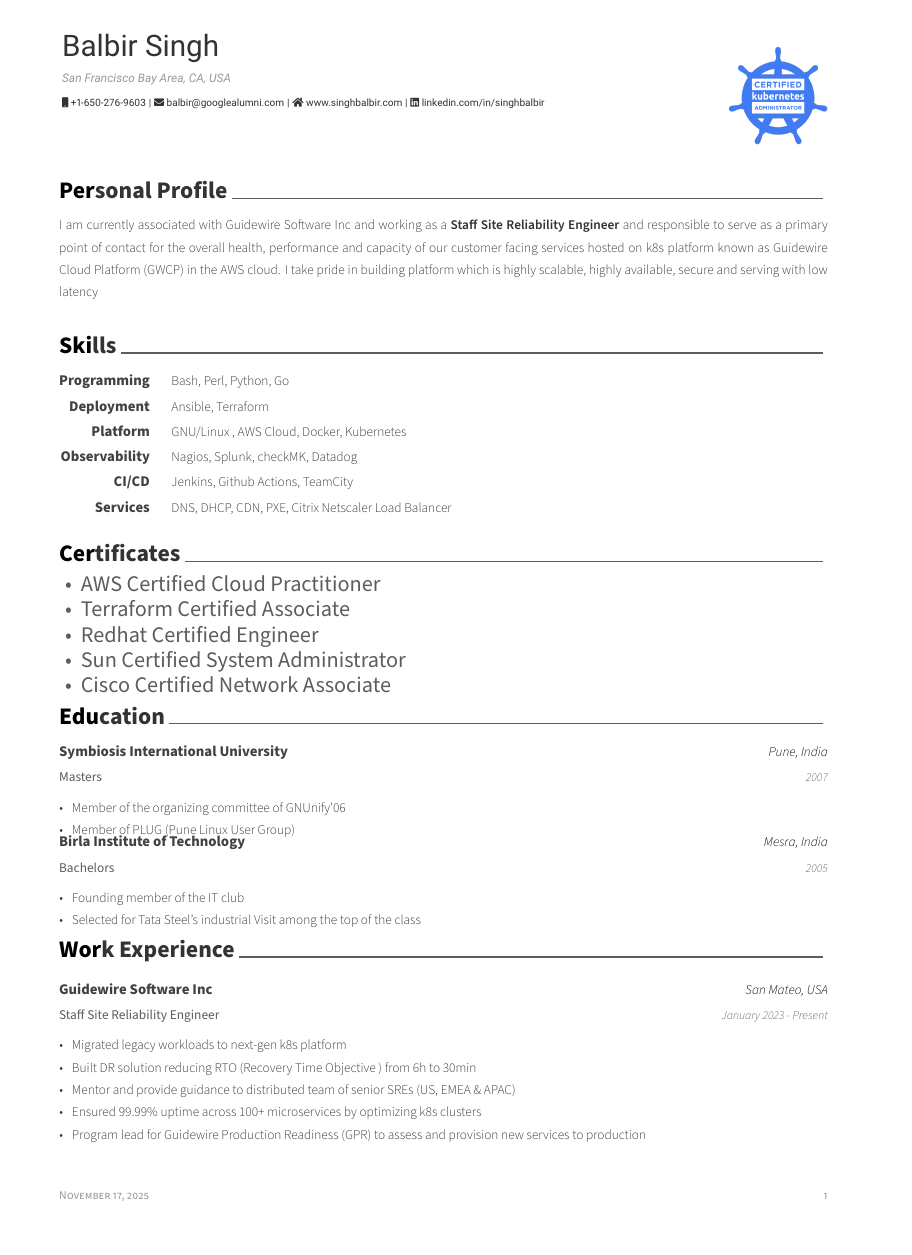
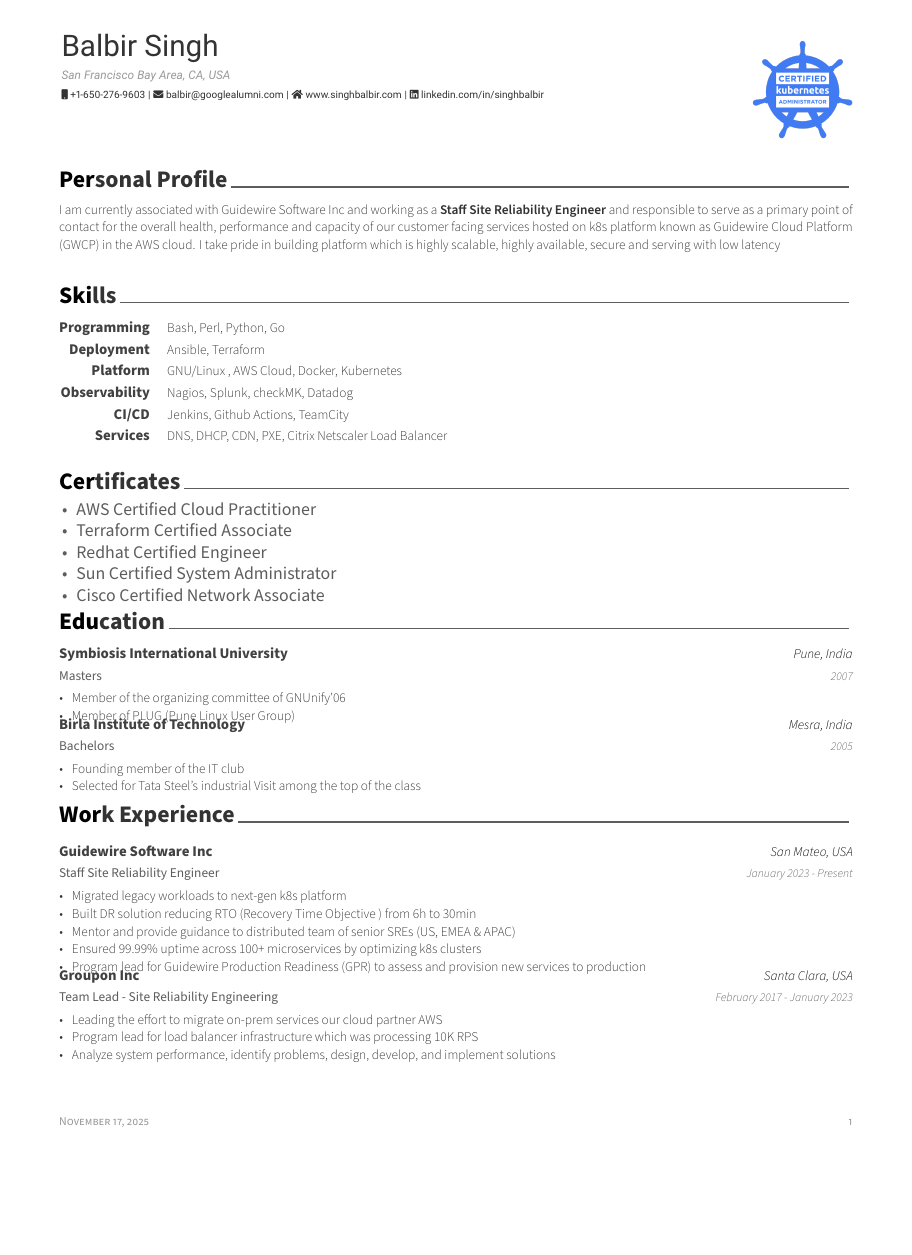
Before and after one commit to balbir97/singhbalbir, a LaTeX CV (singhbalbir/resume.tex): page 1 of 2, the shorter picture padded with empty space. Compiled offline with XeLaTeX.

Commit message:
Another commit

```diff
--- a/singhbalbir/resume.tex
+++ b/singhbalbir/resume.tex
@@ -2,9 +2,7 @@
 % CONFIGURATIONS
 %-------------------------------------------------------------------------------
 % A4 paper size by default, use 'letterpaper' for US letter
-\documentclass[12pt, a4paper]{russell}
-% Increase global font size
-\renewcommand{\normalsize}{\fontsize{15}{17}\selectfont}
+\documentclass[12pt, letterpaper]{russell}
 
 % Configure page margins with geometry
 \geometry{left=1.4cm, top=.8cm, right=1.4cm, bottom=1.8cm, footskip=.5cm}
```
